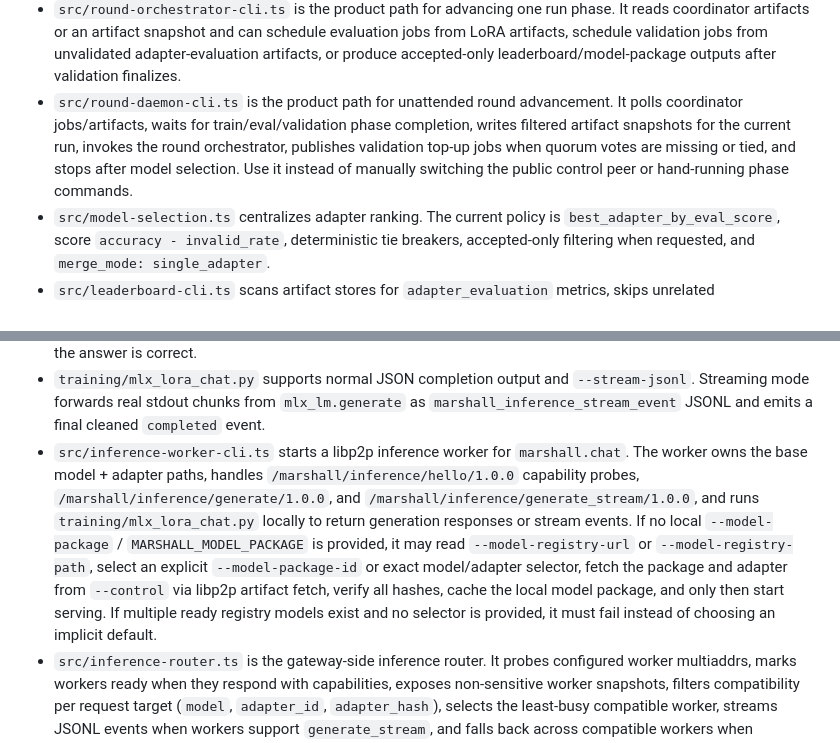
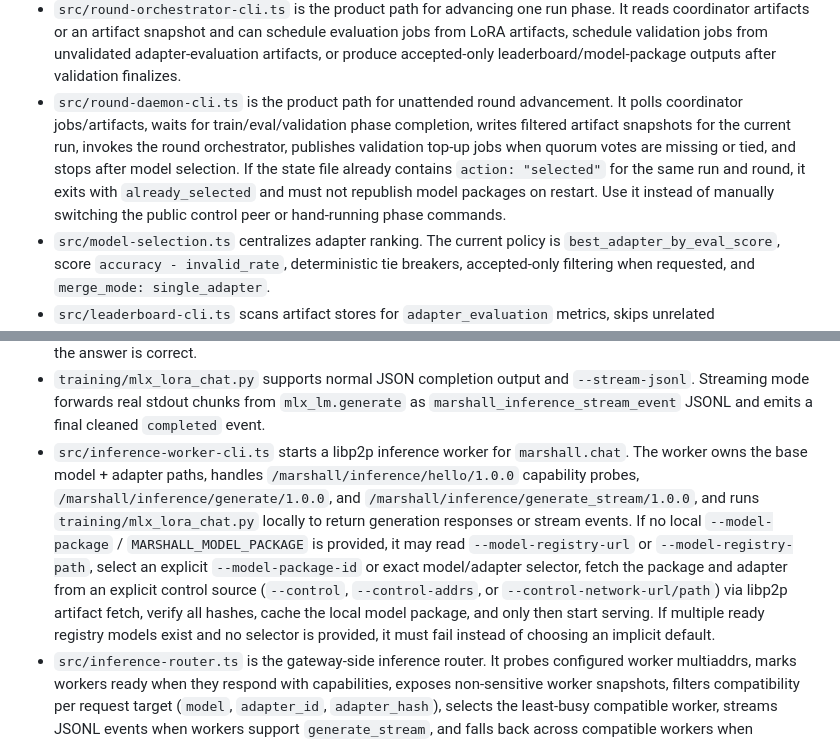
Before and after one commit to turinglabsorg/marshall, a Markdown page: AGENTS.md, 2 parts joined by grey strips. Drawn GitHub-style.

Commit message:
Document multi-control inference behavior

```diff
--- a/AGENTS.md
+++ b/AGENTS.md
@@ -90,7 +90,7 @@ Marshall is a permissionless distributed training network for small language mod
 - `src/validation-jobs-cli.ts` supports `--target-uri-mode p2p`, so validators fetch target artifacts from the control peer instead of reading coordinator-local `file://` paths.
 - `src/validation-top-up.ts` creates additional `validate_artifact` jobs for adapter-evaluation artifacts whose verdict is still not finalized after existing validation jobs are terminal. It preserves the original target suffix when possible, increments the next `vote_NNN`, skips existing job IDs, and emits tie-break votes when validators disagree without reaching quorum.
 - `src/round-orchestrator-cli.ts` is the product path for advancing one run phase. It reads coordinator artifacts or an artifact snapshot and can schedule evaluation jobs from LoRA artifacts, schedule validation jobs from unvalidated adapter-evaluation artifacts, or produce accepted-only leaderboard/model-package outputs after validation finalizes.
-- `src/round-daemon-cli.ts` is the product path for unattended round advancement. It polls coordinator jobs/artifacts, waits for train/eval/validation phase completion, writes filtered artifact snapshots for the current run, invokes the round orchestrator, publishes validation top-up jobs when quorum votes are missing or tied, and stops after model selection. Use it instead of manually switching the public control peer or hand-running phase commands.
+- `src/round-daemon-cli.ts` is the product path for unattended round advancement. It polls coordinator jobs/artifacts, waits for train/eval/validation phase completion, writes filtered artifact snapshots for the current run, invokes the round orchestrator, publishes validation top-up jobs when quorum votes are missing or tied, and stops after model selection. If the state file already contains `action: "selected"` for the same run and round, it exits with `already_selected` and must not republish model packages on restart. Use it instead of manually switching the public control peer or hand-running phase commands.
 - `src/model-selection.ts` centralizes adapter ranking. The current policy is `best_adapter_by_eval_score`, score `accuracy - invalid_rate`, deterministic tie breakers, accepted-only filtering when requested, and `merge_mode: single_adapter`.
 - `src/leaderboard-cli.ts` scans artifact stores for `adapter_evaluation` metrics, skips unrelated training/validation metrics, and writes `leaderboard.json`, `top_k.json`, and `optimized_model.json` with an explicit `selection_policy`. With `--coordinator-url --require-verdict accepted`, it filters model selection to coordinator-accepted artifacts only.
 - `src/model-package-cli.ts` packages or republishes the selected optimized model as base model + LoRA adapter metadata, writes an `optimized_model_package` manifest, copies a full control-readable manifest into the control artifact store, and updates the model registry. Use `--adapter-artifacts-dir` so packages point at the control peer's verified local adapter copy instead of a worker-local path embedded in evaluation metrics. Model payloads must not be downloaded over HTTPS; HTTPS may expose only metadata such as `/models/index.json`.
@@ -98,7 +98,7 @@ Marshall is a permissionless distributed training network for small language mod
 - `src/model-promote-cli.ts` is the manual worker-side promotion path for ready models. It requires an explicit control source (`--control`, `--control-addrs`, or `--control-network-url/path`), `--package-job-id`, and `--package-hash`, fetches the package and adapter from the control peer via `/marshall/artifact/fetch/1.0.0`, verifies every chunk/file/root hash through `src/artifact-transfer.ts`, then writes a local `model_package.json` whose `adapter_path` points at the fetched local adapter. Prefer inference-worker registry auto-cache for product flows; keep this CLI for debugging, offline inspection, and explicit recovery.
 - `src/model-query-cli.ts` queries a packaged optimized model against a selected eval record and can fail unless the answer is correct.
 - `training/mlx_lora_chat.py` supports normal JSON completion output and `--stream-jsonl`. Streaming mode forwards real stdout chunks from `mlx_lm.generate` as `marshall_inference_stream_event` JSONL and emits a final cleaned `completed` event.
-- `src/inference-worker-cli.ts` starts a libp2p inference worker for `marshall.chat`. The worker owns the base model + adapter paths, handles `/marshall/inference/hello/1.0.0` capability probes, `/marshall/inference/generate/1.0.0`, and `/marshall/inference/generate_stream/1.0.0`, and runs `training/mlx_lora_chat.py` locally to return generation responses or stream events. If no local `--model-package` / `MARSHALL_MODEL_PACKAGE` is provided, it may read `--model-registry-url` or `--model-registry-path`, select an explicit `--model-package-id` or exact model/adapter selector, fetch the package and adapter from `--control` via libp2p artifact fetch, verify all hashes, cache the local model package, and only then start serving. If multiple ready registry models exist and no selector is provided, it must fail instead of choosing an implicit default.
+- `src/inference-worker-cli.ts` starts a libp2p inference worker for `marshall.chat`. The worker owns the base model + adapter paths, handles `/marshall/inference/hello/1.0.0` capability probes, `/marshall/inference/generate/1.0.0`, and `/marshall/inference/generate_stream/1.0.0`, and runs `training/mlx_lora_chat.py` locally to return generation responses or stream events. If no local `--model-package` / `MARSHALL_MODEL_PACKAGE` is provided, it may read `--model-registry-url` or `--model-registry-path`, select an explicit `--model-package-id` or exact model/adapter selector, fetch the package and adapter from an explicit control source (`--control`, `--control-addrs`, or `--control-network-url/path`) via libp2p artifact fetch, verify all hashes, cache the local model package, and only then start serving. If multiple ready registry models exist and no selector is provided, it must fail instead of choosing an implicit default.
 - `src/inference-router.ts` is the gateway-side inference router. It probes configured worker multiaddrs, marks workers ready when they respond with capabilities, exposes non-sensitive worker snapshots, filters compatibility per request target (`model`, `adapter_id`, `adapter_hash`), selects the least-busy compatible worker, streams JSONL events when workers support `generate_stream`, and falls back across compatible workers when generation fails.
 - `src/chat-memory.ts` implements durable gateway-owned chat memory with file-backed `conversation_id` records under `.marshall/chat/conversations` by default. This memory includes message history, model package metadata, and structured long-term memory: `summary`, `facts`, `preferences`, `goals`, `open_tasks`, and `plans`. Inference workers must remain stateless and must not store private chat history or long-term user memory.
 - `src/chat-server-cli.ts` serves the `marshall.chat` gateway. In `--runtime p2p_worker` mode it serves `chat/public`, accepts `--p2p-worker-addr` plus comma-separated `--p2p-worker-addrs`, exposes `GET /api/health`, `GET /api/models`, `GET /api/inference/workers`, `GET /api/conversation?conversation_id=<id>`, `POST /api/conversation/memory`, `POST /api/chat`, and SSE `POST /api/chat/stream`, persists conversation turns, builds a bounded context window, and forwards prompts through the inference router. `GET /api/models` may read a local registry file or metadata URL but must not proxy model payloads. `POST /api/chat` and `POST /api/chat/stream` may carry `model_package_id`; the gateway resolves it through the registry and routes to compatible workers. Use this for real distributed inference tests. `local_process` mode remains available only for single-machine debugging.
```
